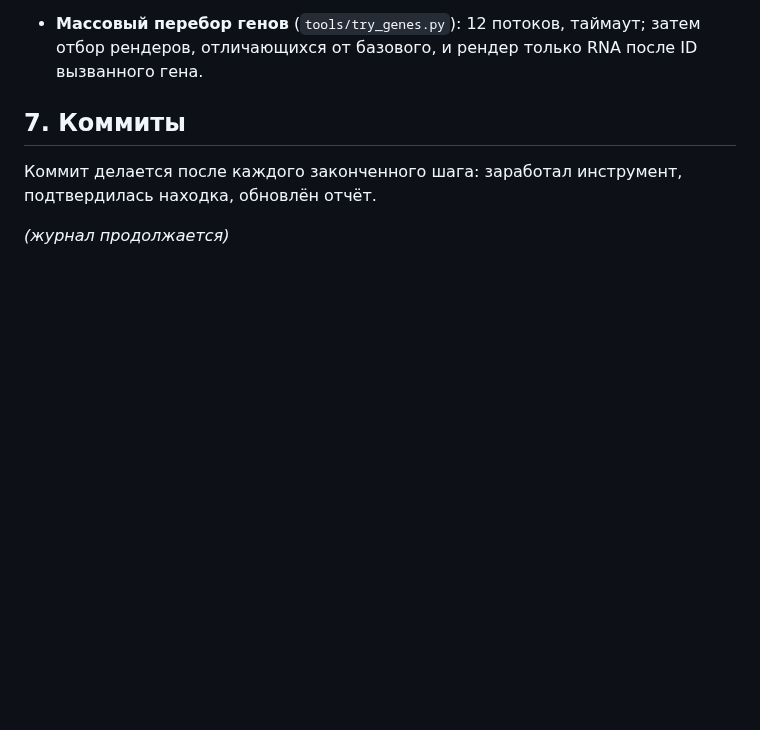
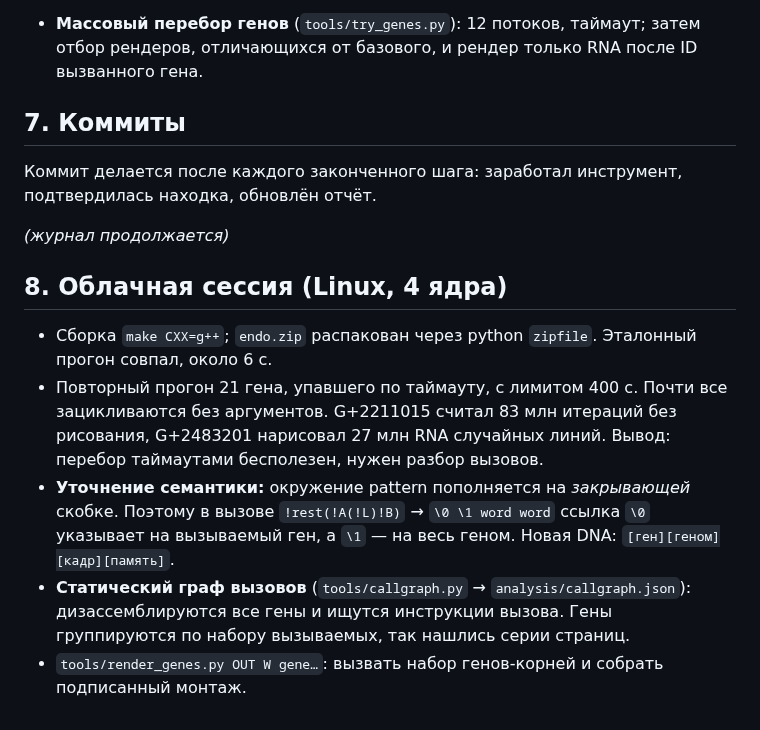
Before and after one commit to akava/save-endo-ai, a Markdown page: reports/process.md, the part around the change. Drawn GitHub-style; blank space fills up the shorter version.

```diff
--- a/reports/process.md
+++ b/reports/process.md
@@ -65,3 +65,11 @@
 Коммит делается после каждого законченного шага: заработал инструмент, подтвердилась находка, обновлён отчёт.
 
 _(журнал продолжается)_
+
+## 8. Облачная сессия (Linux, 4 ядра)
+
+- Сборка `make CXX=g++`; `endo.zip` распакован через python `zipfile`. Эталонный прогон совпал, около 6 с.
+- Повторный прогон 21 гена, упавшего по таймауту, с лимитом 400 с. Почти все зацикливаются без аргументов. G+2211015 считал 83 млн итераций без рисования, G+2483201 нарисовал 27 млн RNA случайных линий. Вывод: перебор таймаутами бесполезен, нужен разбор вызовов.
+- **Уточнение семантики:** окружение pattern пополняется на *закрывающей* скобке. Поэтому в вызове `!rest(!A(!L)!B)` → `\0 \1 word word` ссылка `\0` указывает на вызываемый ген, а `\1` — на весь геном. Новая DNA: `[ген][геном][кадр][память]`.
+- **Статический граф вызовов** (`tools/callgraph.py` → `analysis/callgraph.json`): дизассемблируются все гены и ищутся инструкции вызова. Гены группируются по набору вызываемых, так нашлись серии страниц.
+- `tools/render_genes.py OUT W gene…`: вызвать набор генов-корней и собрать подписанный монтаж.
```
Also changed, not shown: reports/findings.md (+17 -1 lines), reports/img/docs/babel_5265819.png (added), reports/img/docs/biomorph_4897777.png (added), reports/img/docs/history2007_2131193.png (added), reports/img/docs/impdoc_10.png (added), reports/img/docs/team_974948.png (added), reports/img/docs/virus_6363166.png (added), 4 other files.
